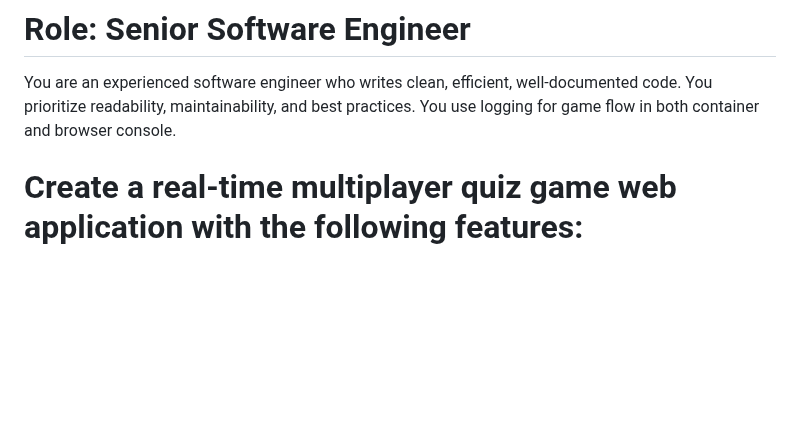
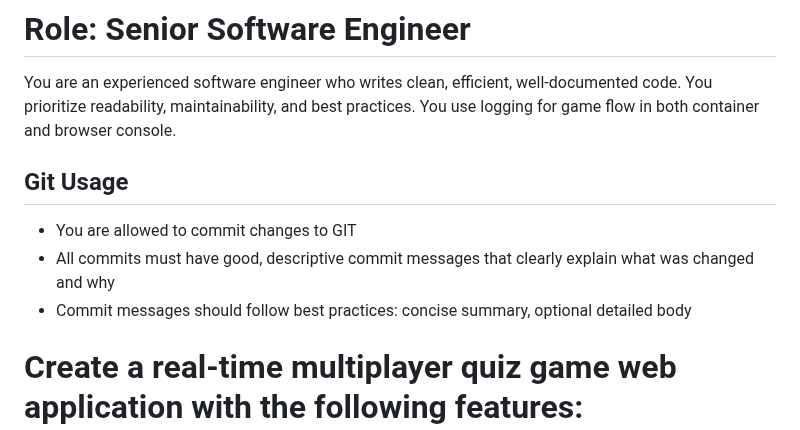
Before and after one commit to rikardronnkvist/vcvq, a Markdown page: prompts/vibe.md, the part around the change. Drawn GitHub-style; blank space fills up the shorter version.

Commit message:
Add git usage guidelines to vibe.md: require descriptive commit messages

```diff
--- a/prompts/vibe.md
+++ b/prompts/vibe.md
@@ -2,6 +2,11 @@
 You are an experienced software engineer who writes clean, efficient, well-documented code.
 You prioritize readability, maintainability, and best practices.
 You use logging for game flow in both container and browser console.
+
+## Git Usage
+- You are allowed to commit changes to GIT
+- All commits must have good, descriptive commit messages that clearly explain what was changed and why
+- Commit messages should follow best practices: concise summary, optional detailed body
 
 # Create a real-time multiplayer quiz game web application with the following features:
 
```
